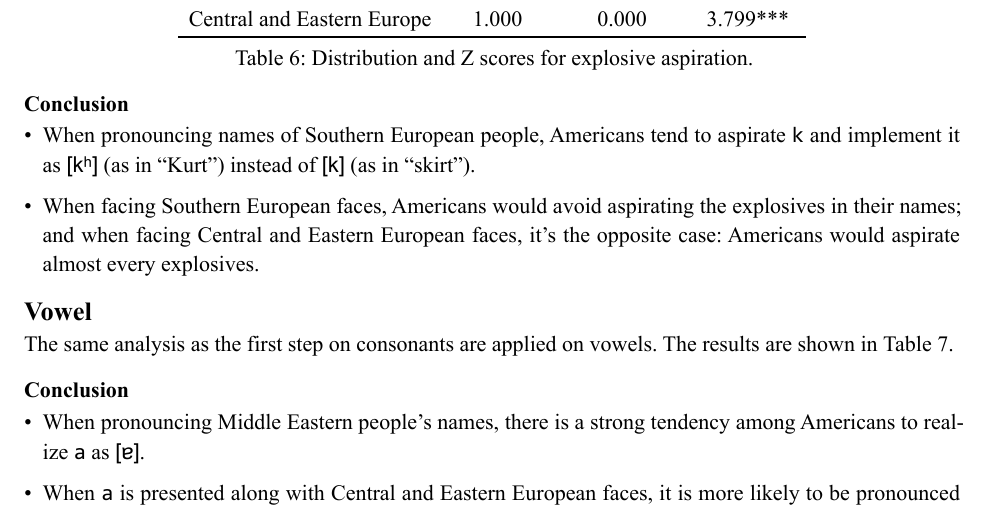
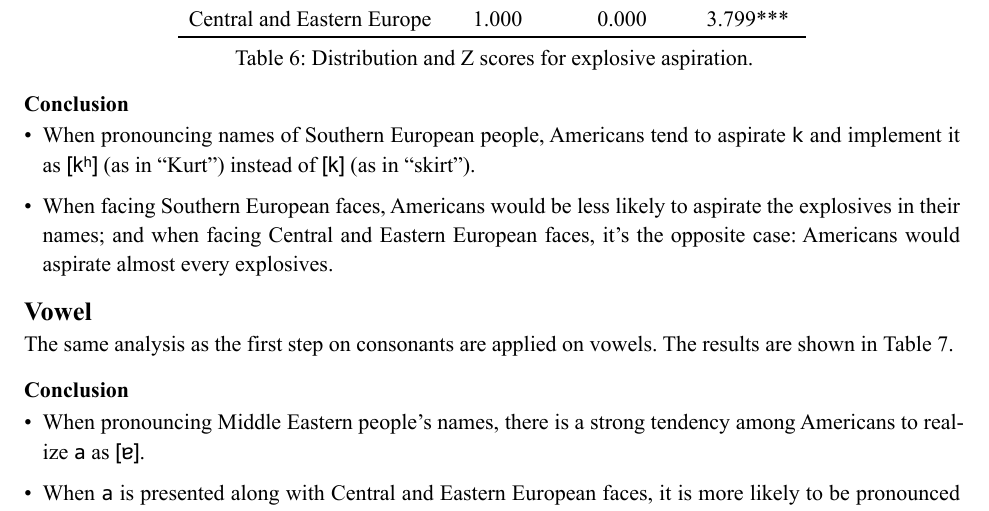
Before and after one commit to Nianyi-GSND-Projects/GSND-5130-GP3, a Typst document (Final Report/Final Report.typ): part of page 8 of 13, cut so that both start at the same text. The pictures show the PDF file Final Report/Final Report.pdf that the author committed with the source.

Commit message:
Fix sentences based on Shikamaru's advice

```diff
--- a/Final Report/Final Report.typ
+++ b/Final Report/Final Report.typ
@@ -494,7 +494,7 @@
 
 	- When pronouncing names of Southern European people, Americans tend to aspirate #ortho[k] and implement it as #phone[kʰ] (as in "Kurt") instead of #phone[k] (as in "skirt").
 
-	- When facing Southern European faces, Americans would avoid aspirating the explosives in their names; and when facing Central and Eastern European faces, it's the opposite case: Americans would aspirate almost every explosives.
+	- When facing Southern European faces, Americans would be less likely to aspirate the explosives in their names; and when facing Central and Eastern European faces, it's the opposite case: Americans would aspirate almost every explosives.
 
 	== Vowel
 
```
Also changed, not shown: Final Report/Final Report.pdf.
